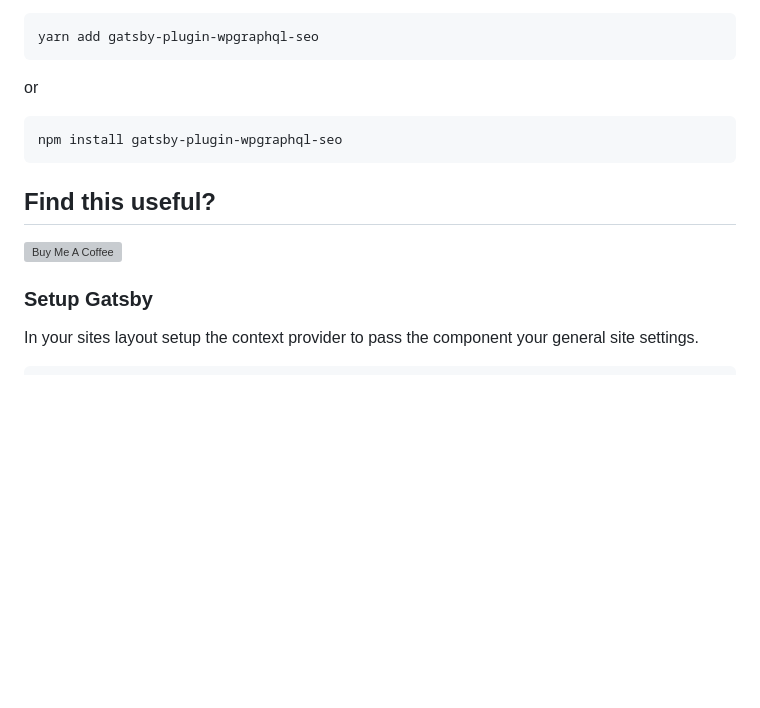
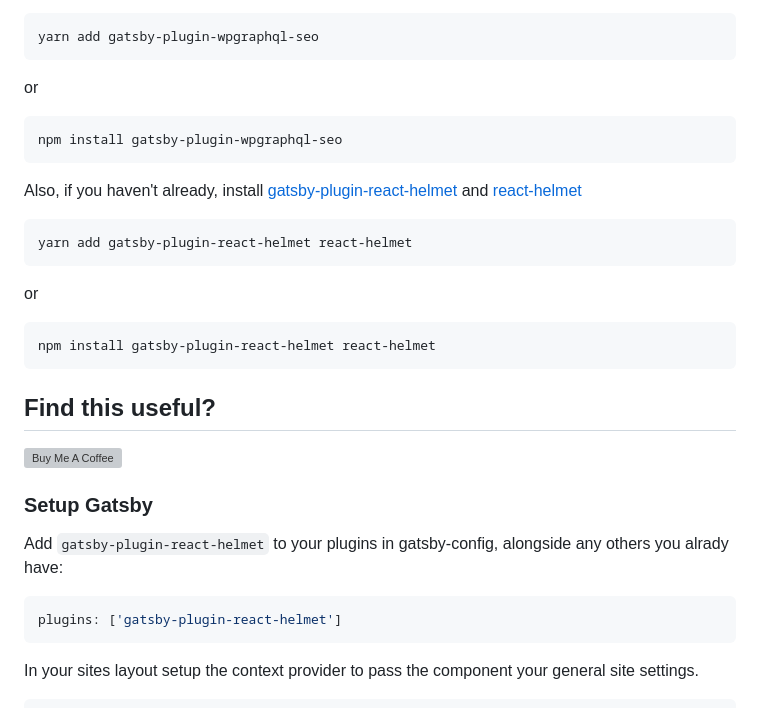
Before and after one commit to ashhitch/gatsby-plugin-wpgraphql-seo, a Markdown page: README.md, the part around the change. Drawn GitHub-style; blank space fills up the shorter version; grey boxes are pictures that could not be loaded.

Commit message:
Updated README with info about requirement to install helmet related packages (#27)

````diff
--- a/README.md
+++ b/README.md
@@ -20,11 +20,29 @@ or
 npm install gatsby-plugin-wpgraphql-seo
 ```
 
+Also, if you haven't already, install [gatsby-plugin-react-helmet](https://www.gatsbyjs.com/plugins/gatsby-plugin-react-helmet/) and [react-helmet](https://www.npmjs.com/package/react-helmet)
+
+```
+yarn add gatsby-plugin-react-helmet react-helmet
+```
+
+or
+
+```
+npm install gatsby-plugin-react-helmet react-helmet
+```
+
 ## Find this useful?
 
 <a href="https://www.buymeacoffee.com/hafowuvo" target="_blank"><img src="https://www.buymeacoffee.com/assets/img/custom_images/orange_img.png" alt="Buy Me A Coffee" style="height: 40px !important;width: auto !important;" ></a>
 
 ### Setup Gatsby
+
+Add `gatsby-plugin-react-helmet` to your plugins in gatsby-config, alongside any others you alrady have:
+
+```js
+plugins: ['gatsby-plugin-react-helmet']
+```
 
 In your sites layout setup the context provider to pass the component your general site settings.
 
````
